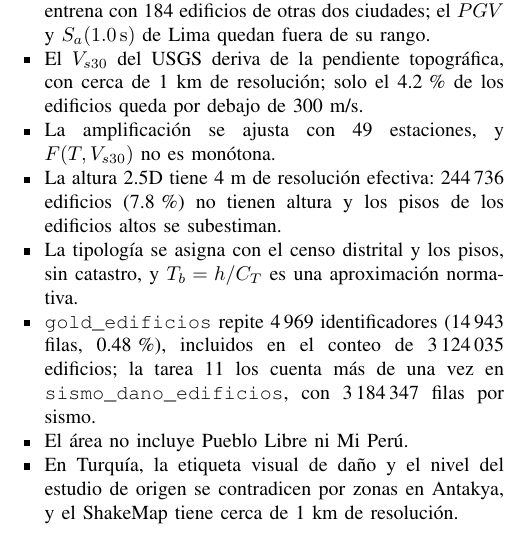
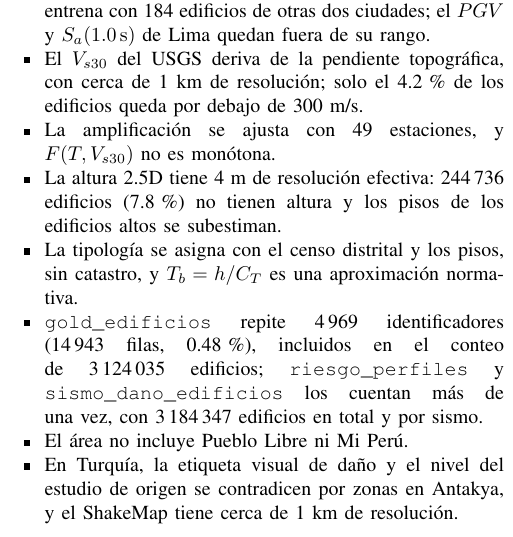
Before and after one commit to 23-Andres-QC/Final_BigData_Informe, a LaTeX paper (informe.tex): part of one column of page 13 of 15, cut so that both start at the same text. Compiled offline with pdfLaTeX.

Commit message:
Limitaciones: identificadores repetidos de gold_edificios también en riesgo_perfiles

```diff
--- a/informe.tex
+++ b/informe.tex
@@ -793,7 +793,7 @@ Los 3 avisos corresponden a los datos: (a) \texttt{gold\_edificios} repite 379 i
   \item La amplificación se ajusta con 49 estaciones, y $F(T,\vs)$ no es monótona.
   \item La altura 2.5D tiene 4~m de resolución efectiva: 244\,736 edificios (7.8\,\%) no tienen altura y los pisos de los edificios altos se subestiman.
   \item La tipología se asigna con el censo distrital y los pisos, sin catastro, y $T_b=h/C_T$ es una aproximación normativa.
-  \item \texttt{gold\_edificios} repite 4\,969 identificadores (14\,943 filas, 0.48\,\%), incluidos en el conteo de 3\,124\,035 edificios; la tarea 11 los cuenta más de una vez en \texttt{sismo\_dano\_edificios}, con 3\,184\,347 filas por sismo.
+  \item \texttt{gold\_edificios} repite 4\,969 identificadores (14\,943 filas, 0.48\,\%), incluidos en el conteo de 3\,124\,035 edificios; \texttt{riesgo\_perfiles} y \texttt{sismo\_dano\_edificios} los cuentan más de una vez, con 3\,184\,347 edificios en total y por sismo.
   \item El área no incluye Pueblo Libre ni Mi Perú.
   \item En Turquía, la etiqueta visual de daño y el nivel del estudio de origen se contradicen por zonas en Antakya, y el ShakeMap tiene cerca de 1~km de resolución.
   \item Cada lote de 10~s de señal tarda unos 80~s en procesarse en Spark.
```
